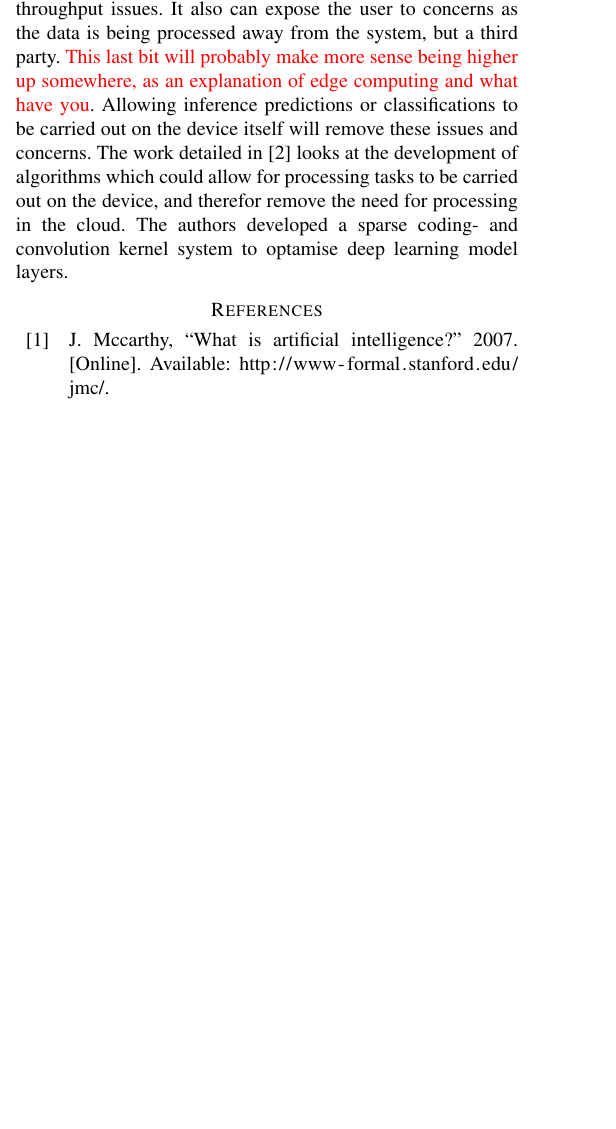
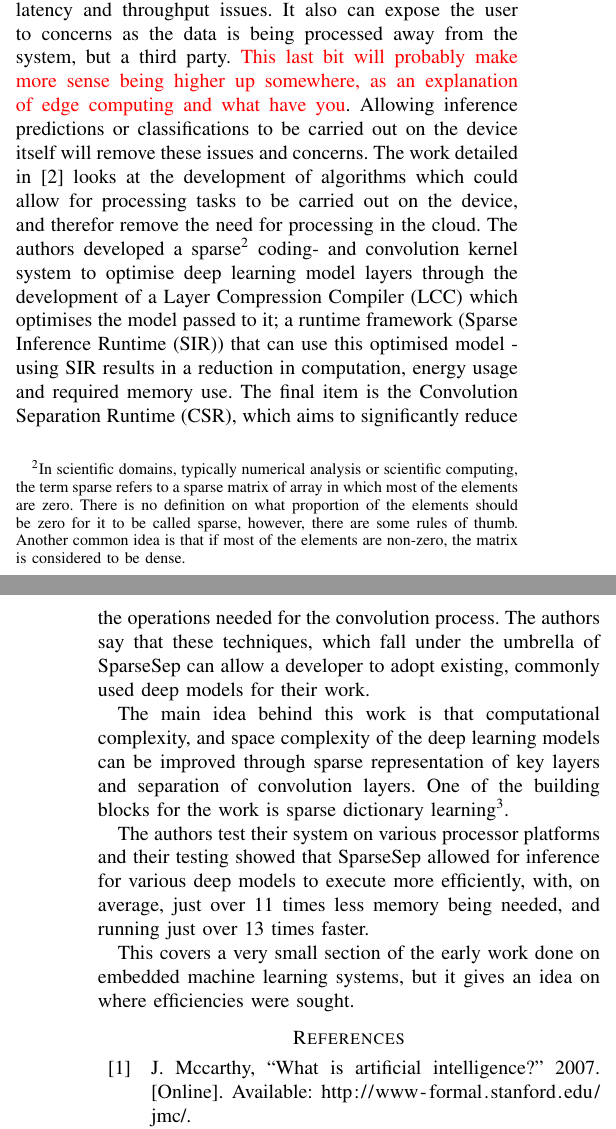
Before and after one commit to ofithcheallaigh/Research-Project-Literature-Review, a LaTeX paper (lit_review.tex): part of one column of page 3 of 4 before the commit and two parts of the columns of pages 3 and 4 of 4 after it, the two joined at a grey line, cut so that both start at the same text, the shorter picture padded with empty space. Compiled offline with pdfLaTeX; a missing font is replaced by an installed copy or a similar font; a LaTeX package or settings file that is missing is left out.

Commit message:
More on the lit review. Finished "early work" section, I think. Moving on to more recent work.

```diff
--- a/lit_review.tex
+++ b/lit_review.tex
@@ -134,7 +134,13 @@ We will start by looking at previous research on the topic of embedded machine l
 
 Another paper of note is \cite{Lane2016} in which the authors discuss the design and implementation of \textit{DeepX}, which is a software system designed to accelerate the implementation of deep learning algorithms by overcoming a number of issues, the first of which is run-time optimisation, resource availability and processor selection, to name a few. The DeepX approach sets out to reduce the resource (memory, computation power, energy) use by making good use of network based computation as well as the use of the range of available local processors. The proposed method is called Runtime Layer Compression (RLC). Up to the time of this work, the common approaches to optimising resources in embedded devices, such as compression, focused on the training phase of the workflow. RLC provides runtime control of computational tasks and memory management (which will have a side effect of creating better energy efficiency) used during inference phase by extending compression principles. As well as RLC, the authors propose a second technique as part of the DeepX algorithm: Deep Architecture Decomposition (DAD). The DAD approach varies from the standard DL approach which has many layers and thousands of units, in that DAD identifies "unit-blocks" of the of the architecture, and generates a "decomposition plan" that assigns the blocks to a local or remote processor. There are of course existing algorithms for assigning computing tasks to the cloud, but they are unable to identify any optimised approaches due, mainly, to their lack of understanding of learning algorithms or approaches. DAD works to overcomes these issues, as well as others.
 
-These above approaches have looked at implementing machine learning or deep learning techniques from either a hardware or a systems point of view. This leaves the final area of investigation: algorithms. If we think of some type of embedded devices which required a deep learning algorithm as part of its function, that work would typically be offloaded to the cloud. But that comes with problems due to inference implementation being susceptible to unpredictable latency and throughput issues. It also can expose the user to concerns as the data is being processed away from the system, but a third party. \textcolor{red}{This last bit will probably make more sense being higher up somewhere, as an explanation of edge computing and what have you}. Allowing inference predictions or classifications to be carried out on the device itself will remove these issues and concerns. The work detailed in \cite{Bhattacharya2016} looks at the development of algorithms which could allow for processing tasks to be carried out on the device, and therefor remove the need for processing in the cloud. The authors developed a sparse coding- and convolution kernel system to optamise deep learning model layers.
+These above approaches have looked at implementing machine learning or deep learning techniques from either a hardware or a systems point of view. This leaves the final area of investigation: algorithms. If we think of some type of embedded devices which required a deep learning algorithm as part of its function, that work would typically be offloaded to the cloud. But that comes with problems due to inference implementation being susceptible to unpredictable latency and throughput issues. It also can expose the user to concerns as the data is being processed away from the system, but a third party. \textcolor{red}{This last bit will probably make more sense being higher up somewhere, as an explanation of edge computing and what have you}. Allowing inference predictions or classifications to be carried out on the device itself will remove these issues and concerns. The work detailed in \cite{Bhattacharya2016} looks at the development of algorithms which could allow for processing tasks to be carried out on the device, and therefor remove the need for processing in the cloud. The authors developed a sparse\footnote{In scientific domains, typically numerical analysis or scientific computing, the term sparse refers to a sparse matrix of array in which most of the elements are zero. There is no definition on what proportion of the elements should be zero for it to be called sparse, however, there are some rules of thumb. Another common idea is that if most of the elements are non-zero, the matrix is considered to be dense.} coding- and convolution kernel system to optimise deep learning model layers through the development of a Layer Compression Compiler (LCC) which optimises the model passed to it; a runtime framework (Sparse Inference Runtime (SIR)) that can use this optimised model - using SIR results in a reduction in computation, energy usage and required memory use. The final item is the Convolution Separation Runtime (CSR), which aims to significantly reduce the operations needed for the convolution process. The authors say that these techniques, which fall under the umbrella of SparseSep can allow a developer to adopt existing, commonly used deep models for their work.
+
+The main idea behind this work is that computational complexity, and space complexity of the deep learning models can be improved through sparse representation of key layers and separation of convolution layers. One of the building blocks for the work is sparse dictionary learning\footnote{Sparse dictionary learning is in the areas of compression sensing and signal recovery. Sparse dictionary learning aims to find a sparse representation of in the input data in the form of a linear combination of basic elements as well as those elements themselves. These elements are called atoms and they make up the dictionary. \textcolor{cyan}{This is taken from Wikipedia - \url{https://en.wikipedia.org/wiki/Sparse_dictionary_learning} - further work needed to understand this}}.
+
+The authors test their system on various processor platforms and their testing showed that SparseSep allowed for inference for various deep models to execute more efficiently, with, on average, just over 11 times less memory being needed, and running just over 13 times faster.
+
+This covers a very small section of the early work done on embedded machine learning systems, but it gives an idea on where efficiencies were sought.
 
 
 
```
